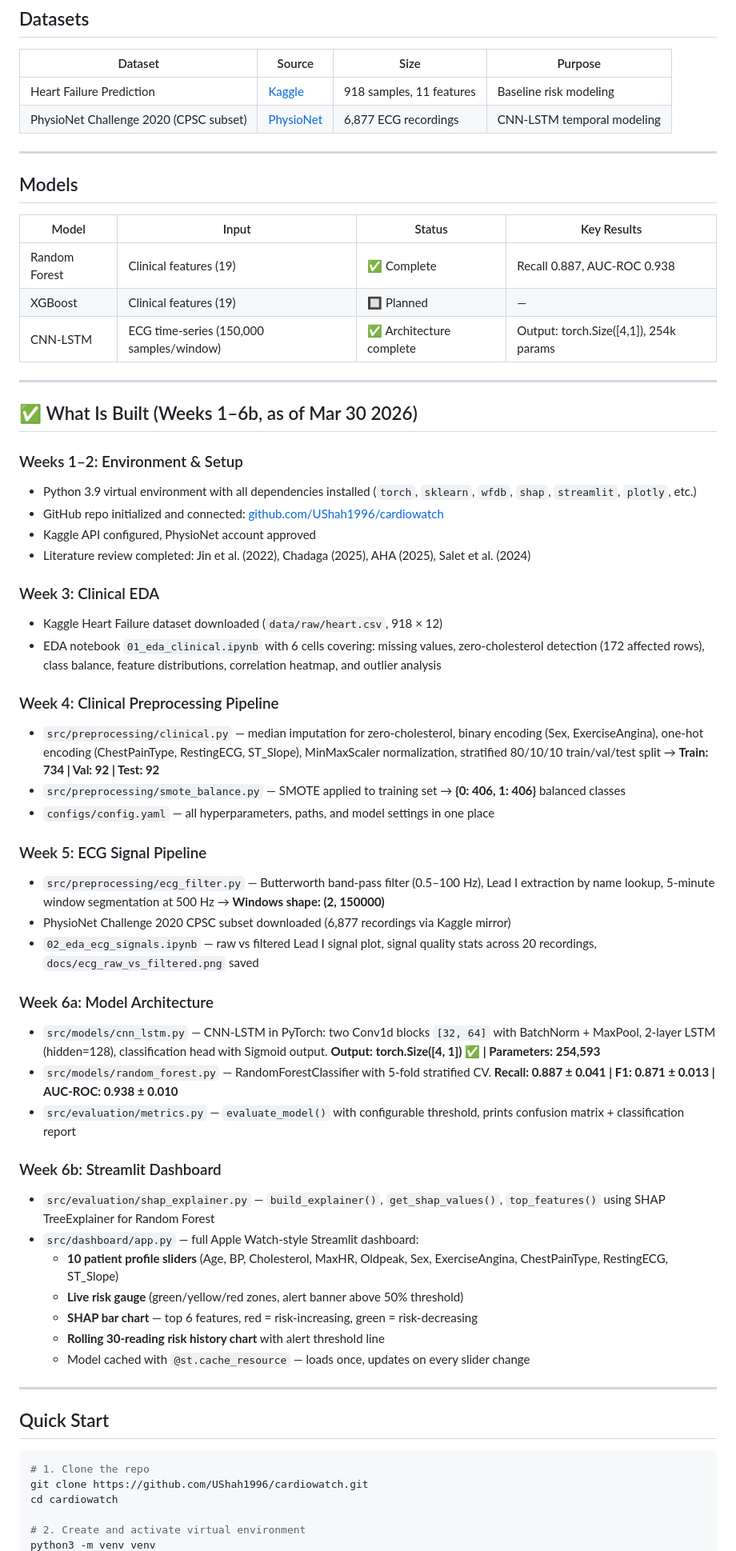
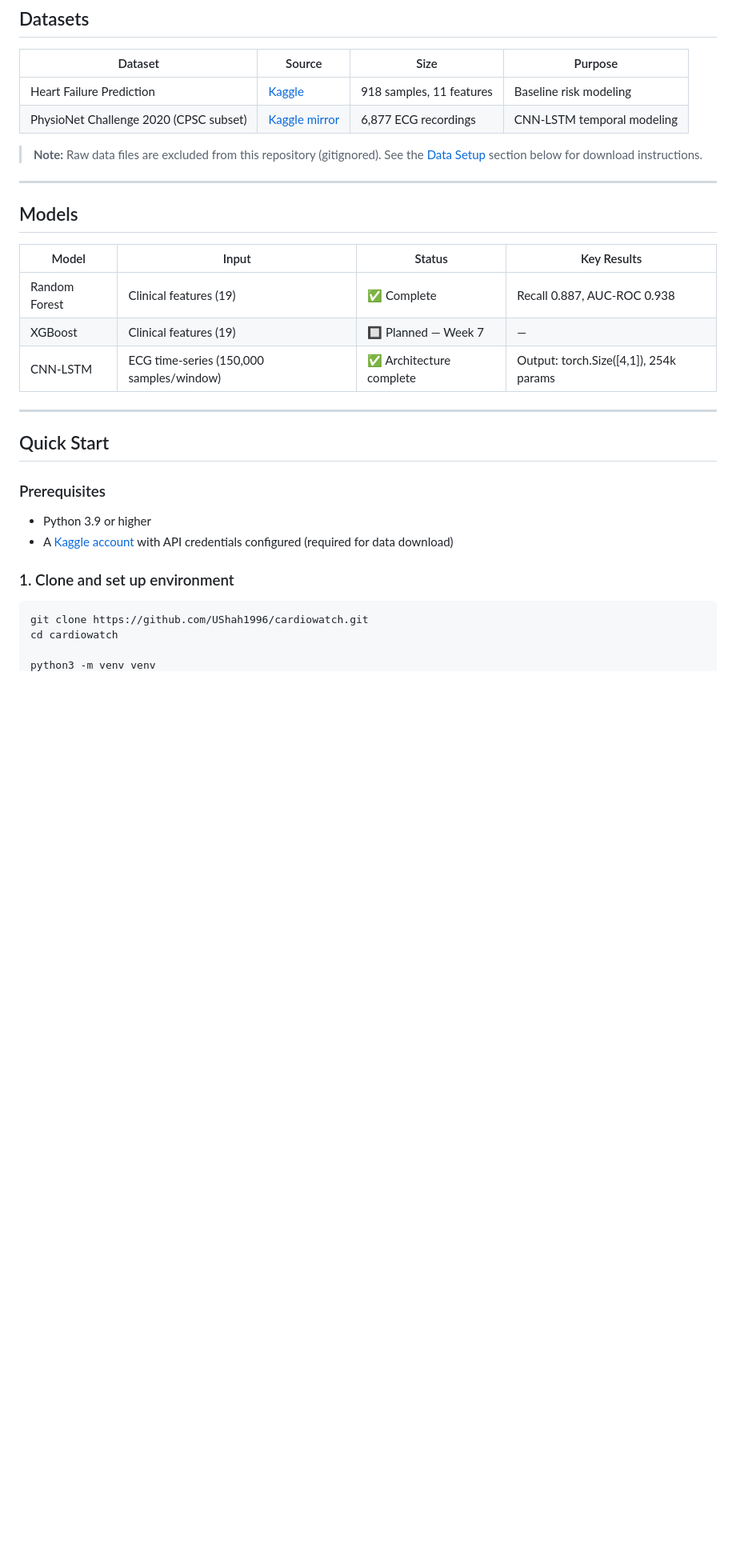
Before and after one commit to UShah1996/cardiowatch, a Markdown page: README.md, the part around one of its changes. Shown at 80% size. Rendered like a GitHub page; blank space fills up the shorter version.

````diff
--- a/README.md
+++ b/README.md
@@ -57,7 +57,9 @@ cardiowatch/
 | Dataset | Source | Size | Purpose |
 |---|---|---|---|
 | Heart Failure Prediction | [Kaggle](https://www.kaggle.com/datasets/fedesoriano/heart-failure-prediction) | 918 samples, 11 features | Baseline risk modeling |
-| PhysioNet Challenge 2020 (CPSC subset) | [PhysioNet](https://physionet.org/content/challenge-2020/) | 6,877 ECG recordings | CNN-LSTM temporal modeling |
+| PhysioNet Challenge 2020 (CPSC subset) | [Kaggle mirror](https://www.kaggle.com/datasets/gamalasran/physionet-challenge-2020) | 6,877 ECG recordings | CNN-LSTM temporal modeling |
+
+> **Note:** Raw data files are excluded from this repository (gitignored). See the [Data Setup](#data-setup) section below for download instructions.
 
 ---
 
@@ -66,55 +68,22 @@ cardiowatch/
 | Model | Input | Status | Key Results |
 |---|---|---|---|
 | Random Forest | Clinical features (19) | ✅ Complete | Recall 0.887, AUC-ROC 0.938 |
-| XGBoost | Clinical features (19) | 🔲 Planned | — |
+| XGBoost | Clinical features (19) | 🔲 Planned — Week 7 | — |
 | CNN-LSTM | ECG time-series (150,000 samples/window) | ✅ Architecture complete | Output: torch.Size([4,1]), 254k params |
-
----
-
-## ✅ What Is Built (Weeks 1–6b, as of Mar 30 2026)
-
-### Weeks 1–2: Environment & Setup
-- Python 3.9 virtual environment with all dependencies installed (`torch`, `sklearn`, `wfdb`, `shap`, `streamlit`, `plotly`, etc.)
-- GitHub repo initialized and connected: [github.com/UShah1996/cardiowatch](https://github.com/UShah1996/cardiowatch)
-- Kaggle API configured, PhysioNet account approved
-- Literature review completed: Jin et al. (2022), Chadaga (2025), AHA (2025), Salet et al. (2024)
-
-### Week 3: Clinical EDA
-- Kaggle Heart Failure dataset downloaded (`data/raw/heart.csv`, 918 × 12)
-- EDA notebook `01_eda_clinical.ipynb` with 6 cells covering: missing values, zero-cholesterol detection (172 affected rows), class balance, feature distributions, correlation heatmap, and outlier analysis
-
-### Week 4: Clinical Preprocessing Pipeline
-- `src/preprocessing/clinical.py` — median imputation for zero-cholesterol, binary encoding (Sex, ExerciseAngina), one-hot encoding (ChestPainType, RestingECG, ST_Slope), MinMaxScaler normalization, stratified 80/10/10 train/val/test split → **Train: 734 | Val: 92 | Test: 92**
-- `src/preprocessing/smote_balance.py` — SMOTE applied to training set → **{0: 406, 1: 406}** balanced classes
-- `configs/config.yaml` — all hyperparameters, paths, and model settings in one place
-
-### Week 5: ECG Signal Pipeline
-- `src/preprocessing/ecg_filter.py` — Butterworth band-pass filter (0.5–100 Hz), Lead I extraction by name lookup, 5-minute window segmentation at 500 Hz → **Windows shape: (2, 150000)**
-- PhysioNet Challenge 2020 CPSC subset downloaded (6,877 recordings via Kaggle mirror)
-- `02_eda_ecg_signals.ipynb` — raw vs filtered Lead I signal plot, signal quality stats across 20 recordings, `docs/ecg_raw_vs_filtered.png` saved
-
-### Week 6a: Model Architecture
-- `src/models/cnn_lstm.py` — CNN-LSTM in PyTorch: two Conv1d blocks `[32, 64]` with BatchNorm + MaxPool, 2-layer LSTM (hidden=128), classification head with Sigmoid output. **Output: torch.Size([4, 1]) ✅ | Parameters: 254,593**
-- `src/models/random_forest.py` — RandomForestClassifier with 5-fold stratified CV. **Recall: 0.887 ± 0.041 | F1: 0.871 ± 0.013 | AUC-ROC: 0.938 ± 0.010**
-- `src/evaluation/metrics.py` — `evaluate_model()` with configurable threshold, prints confusion matrix + classification report
-
-### Week 6b: Streamlit Dashboard
-- `src/evaluation/shap_explainer.py` — `build_explainer()`, `get_shap_values()`, `top_features()` using SHAP TreeExplainer for Random Forest
-- `src/dashboard/app.py` — full Apple Watch-style Streamlit dashboard:
-  - **10 patient profile sliders** (Age, BP, Cholesterol, MaxHR, Oldpeak, Sex, ExerciseAngina, ChestPainType, RestingECG, ST_Slope)
-  - **Live risk gauge** (green/yellow/red zones, alert banner above 50% threshold)
-  - **SHAP bar chart** — top 6 features, red = risk-increasing, green = risk-decreasing
-  - **Rolling 30-reading risk history chart** with alert threshold line
-  - Model cached with `@st.cache_resource` — loads once, updates on every slider change
 
 ---
 
 ## Quick Start
 
+### Prerequisites
+
+- Python 3.9 or higher
+- A [Kaggle account](https://www.kaggle.com) with API credentials configured (required for data download)
+
+### 1. Clone and set up environment
+
 ```bash
-# 1. Clone the repo
 git clone https://github.com/UShah1996/cardiowatch.git
 cd cardiowatch
 
-# 2. Create and activate virtual environment
 python3 -m venv venv
````
Also changed, not shown: other parts of README.md (+103 -41 lines).
